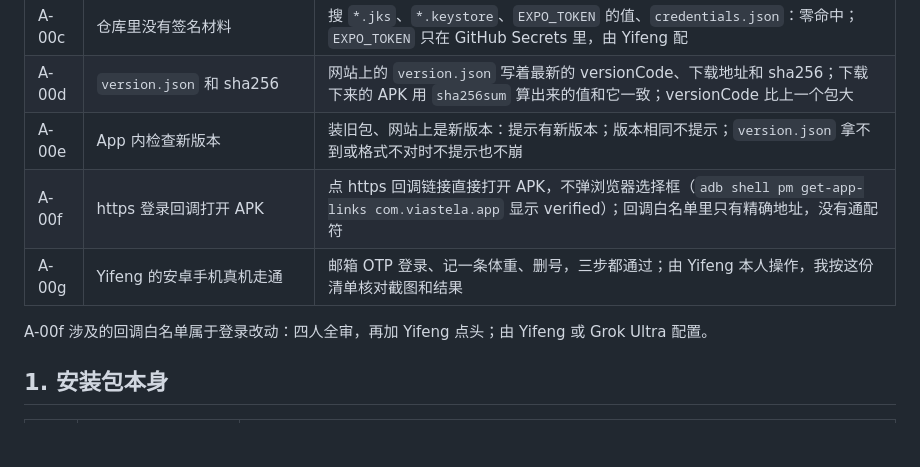
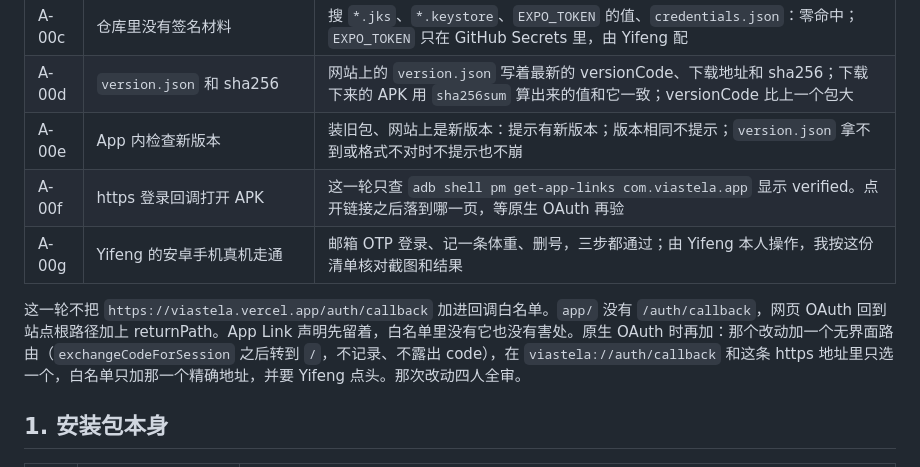
Before and after one commit to xgncf888/viastela, a Markdown page: docs/qa/android-apk-acceptance.md, the part around the change. Rendered like a GitHub page; blank space fills up the shorter version.

```diff
--- a/docs/qa/android-apk-acceptance.md
+++ b/docs/qa/android-apk-acceptance.md
@@ -15,10 +15,10 @@
 | A-00c | 仓库里没有签名材料 | 搜 `*.jks`、`*.keystore`、`EXPO_TOKEN` 的值、`credentials.json`：零命中；`EXPO_TOKEN` 只在 GitHub Secrets 里，由 Yifeng 配 |
 | A-00d | `version.json` 和 sha256 | 网站上的 `version.json` 写着最新的 versionCode、下载地址和 sha256；下载下来的 APK 用 `sha256sum` 算出来的值和它一致；versionCode 比上一个包大 |
 | A-00e | App 内检查新版本 | 装旧包、网站上是新版本：提示有新版本；版本相同不提示；`version.json` 拿不到或格式不对时不提示也不崩 |
-| A-00f | https 登录回调打开 APK | 点 https 回调链接直接打开 APK，不弹浏览器选择框（`adb shell pm get-app-links com.viastela.app` 显示 verified）；回调白名单里只有精确地址，没有通配符 |
+| A-00f | https 登录回调打开 APK | 这一轮只查 `adb shell pm get-app-links com.viastela.app` 显示 verified。点开链接之后落到哪一页，等原生 OAuth 再验 |
 | A-00g | Yifeng 的安卓手机真机走通 | 邮箱 OTP 登录、记一条体重、删号，三步都通过；由 Yifeng 本人操作，我按这份清单核对截图和结果 |
 
-A-00f 涉及的回调白名单属于登录改动：四人全审，再加 Yifeng 点头；由 Yifeng 或 Grok Ultra 配置。
+这一轮不把 `https://viastela.vercel.app/auth/callback` 加进回调白名单。`app/` 没有 `/auth/callback`，网页 OAuth 回到站点根路径加上 returnPath。App Link 声明先留着，白名单里没有它也没有害处。原生 OAuth 时再加：那个改动加一个无界面路由（`exchangeCodeForSession` 之后转到 `/`，不记录、不露出 code），在 `viastela://auth/callback` 和这条 https 地址里只选一个，白名单只加那一个精确地址，并要 Yifeng 点头。那次改动四人全审。
 
 ## 1. 安装包本身
 
```
Also changed, not shown: DECISIONS.md (+1 -0 lines), docs/android-apk.md (+1 -3 lines).
